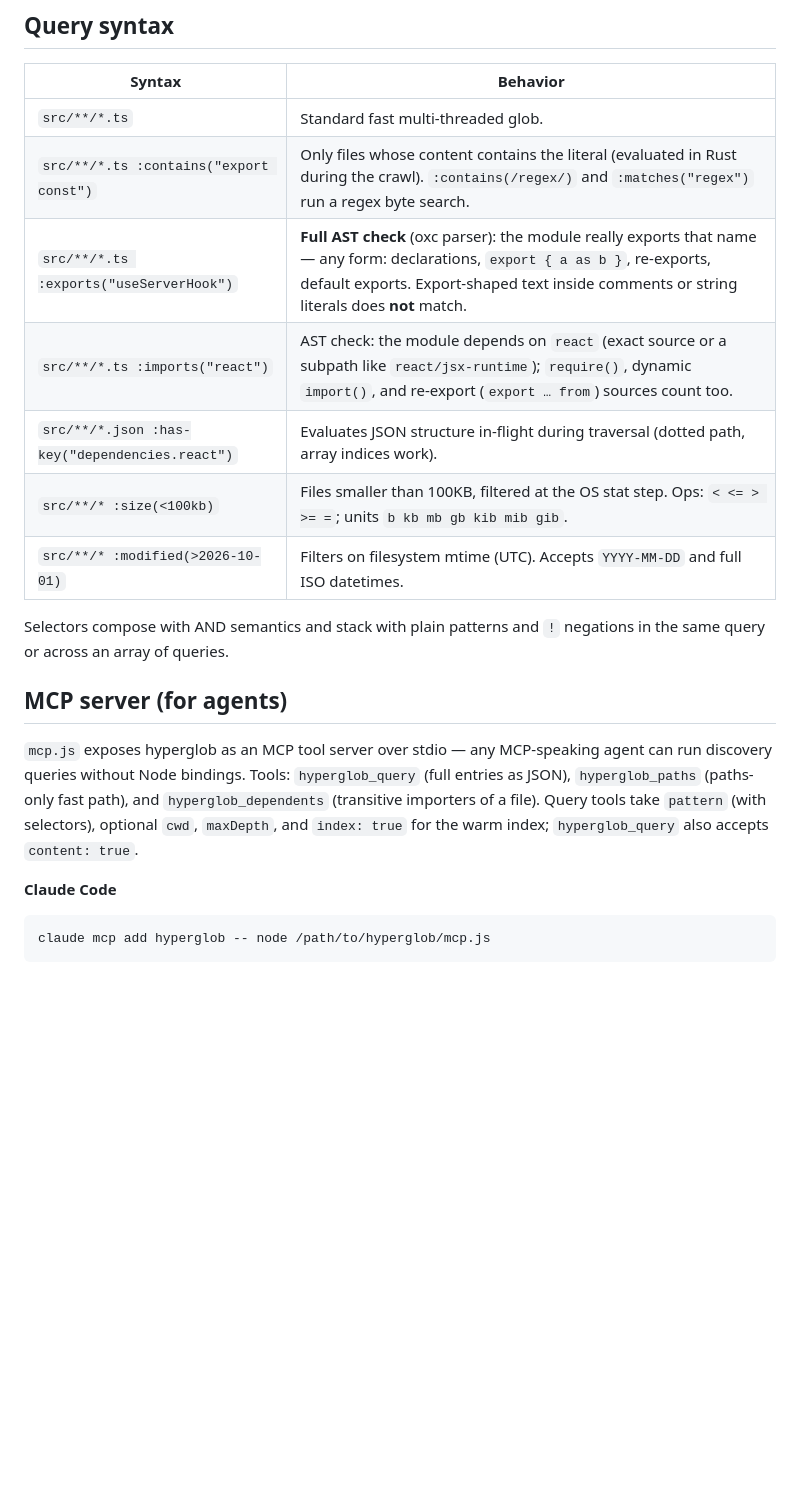
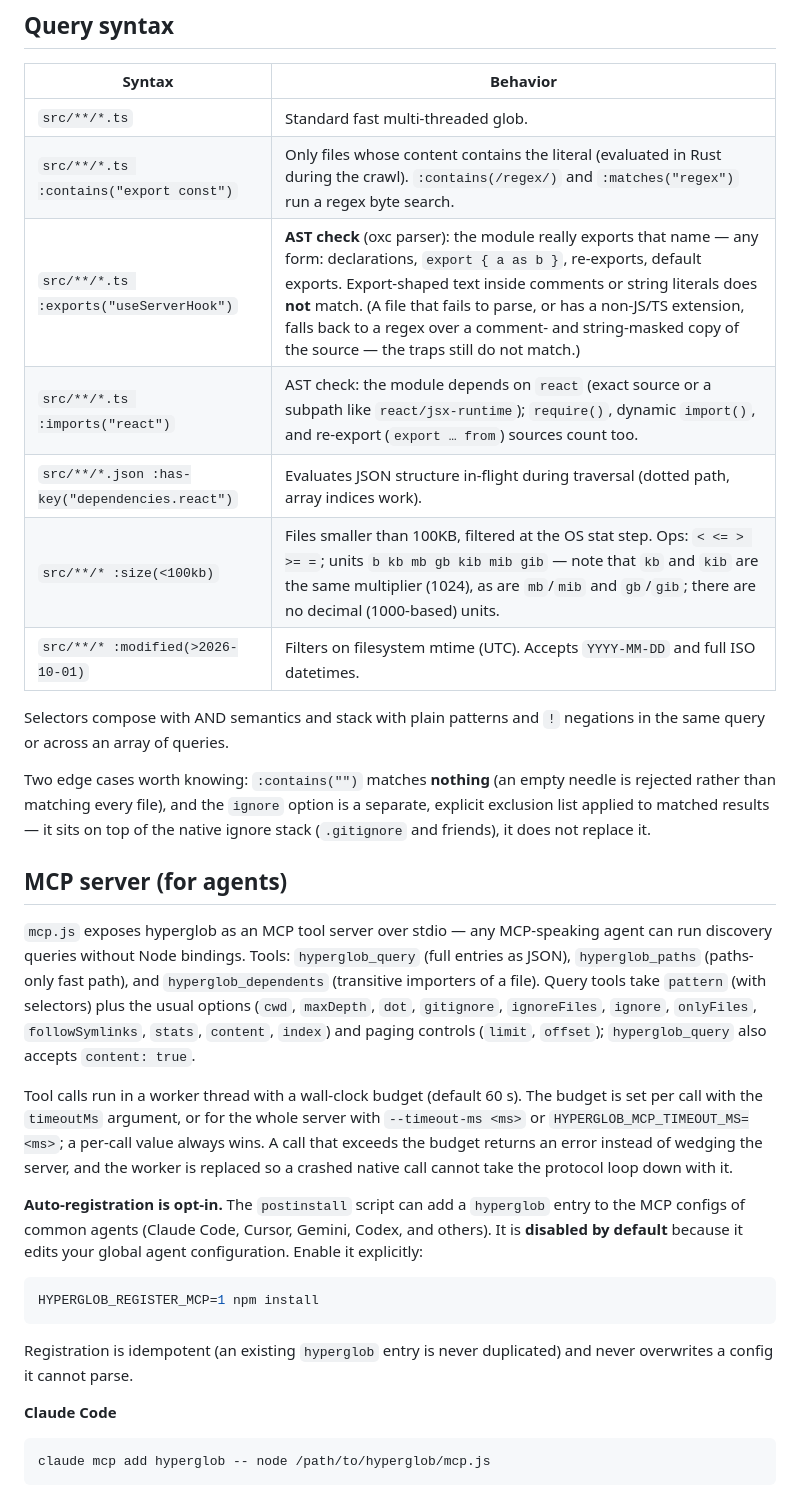
Before and after one commit to Nom-nom-hub/hyperglob, a Markdown page: README.md, the part around one of its changes. GitHub-like rendering; blank space fills up the shorter version.

````diff
--- a/README.md
+++ b/README.md
@@ -82,17 +84,29 @@ npx hyperglob 'src/**/*.ts :exports("useServerHook")' --json
 | --- | --- |
 | `src/**/*.ts` | Standard fast multi-threaded glob. |
 | `src/**/*.ts :contains("export const")` | Only files whose content contains the literal (evaluated in Rust during the crawl). `:contains(/regex/)` and `:matches("regex")` run a regex byte search. |
-| `src/**/*.ts :exports("useServerHook")` | **Full AST check** (oxc parser): the module really exports that name — any form: declarations, `export { a as b }`, re-exports, default exports. Export-shaped text inside comments or string literals does **not** match. |
+| `src/**/*.ts :exports("useServerHook")` | **AST check** (oxc parser): the module really exports that name — any form: declarations, `export { a as b }`, re-exports, default exports. Export-shaped text inside comments or string literals does **not** match. (A file that fails to parse, or has a non-JS/TS extension, falls back to a regex over a comment- and string-masked copy of the source — the traps still do not match.) |
 | `src/**/*.ts :imports("react")` | AST check: the module depends on `react` (exact source or a subpath like `react/jsx-runtime`); `require()`, dynamic `import()`, and re-export (`export … from`) sources count too. |
 | `src/**/*.json :has-key("dependencies.react")` | Evaluates JSON structure in-flight during traversal (dotted path, array indices work). |
-| `src/**/* :size(<100kb)` | Files smaller than 100KB, filtered at the OS stat step. Ops: `< <= > >= =`; units `b kb mb gb kib mib gib`. |
+| `src/**/* :size(<100kb)` | Files smaller than 100KB, filtered at the OS stat step. Ops: `< <= > >= =`; units `b kb mb gb kib mib gib` — note that `kb` and `kib` are the same multiplier (1024), as are `mb`/`mib` and `gb`/`gib`; there are no decimal (1000-based) units. |
 | `src/**/* :modified(>2026-10-01)` | Filters on filesystem mtime (UTC). Accepts `YYYY-MM-DD` and full ISO datetimes. |
 
 Selectors compose with AND semantics and stack with plain patterns and `!` negations in the same query or across an array of queries.
 
+Two edge cases worth knowing: `:contains("")` matches **nothing** (an empty needle is rejected rather than matching every file), and the `ignore` option is a separate, explicit exclusion list applied to matched results — it sits on top of the native ignore stack (`.gitignore` and friends), it does not replace it.
+
 ## MCP server (for agents)
 
-`mcp.js` exposes hyperglob as an MCP tool server over stdio — any MCP-speaking agent can run discovery queries without Node bindings. Tools: `hyperglob_query` (full entries as JSON), `hyperglob_paths` (paths-only fast path), and `hyperglob_dependents` (transitive importers of a file). Query tools take `pattern` (with selectors), optional `cwd`, `maxDepth`, and `index: true` for the warm index; `hyperglob_query` also accepts `content: true`.
+`mcp.js` exposes hyperglob as an MCP tool server over stdio — any MCP-speaking agent can run discovery queries without Node bindings. Tools: `hyperglob_query` (full entries as JSON), `hyperglob_paths` (paths-only fast path), and `hyperglob_dependents` (transitive importers of a file). Query tools take `pattern` (with selectors) plus the usual options (`cwd`, `maxDepth`, `dot`, `gitignore`, `ignoreFiles`, `ignore`, `onlyFiles`, `followSymlinks`, `stats`, `content`, `index`) and paging controls (`limit`, `offset`); `hyperglob_query` also accepts `content: true`.
+
+Tool calls run in a worker thread with a wall-clock budget (default 60 s). The budget is set per call with the `timeoutMs` argument, or for the whole server with `--timeout-ms <ms>` or `HYPERGLOB_MCP_TIMEOUT_MS=<ms>`; a per-call value always wins. A call that exceeds the budget returns an error instead of wedging the server, and the worker is replaced so a crashed native call cannot take the protocol loop down with it.
+
+**Auto-registration is opt-in.** The `postinstall` script can add a `hyperglob` entry to the MCP configs of common agents (Claude Code, Cursor, Gemini, Codex, and others). It is **disabled by default** because it edits your global agent configuration. Enable it explicitly:
+
+```bash
+HYPERGLOB_REGISTER_MCP=1 npm install
+```
+
+Registration is idempotent (an existing `hyperglob` entry is never duplicated) and never overwrites a config it cannot parse.
 
 **Claude Code**
 ```bash
````
Also changed, not shown: other parts of README.md (+31 -8 lines).
